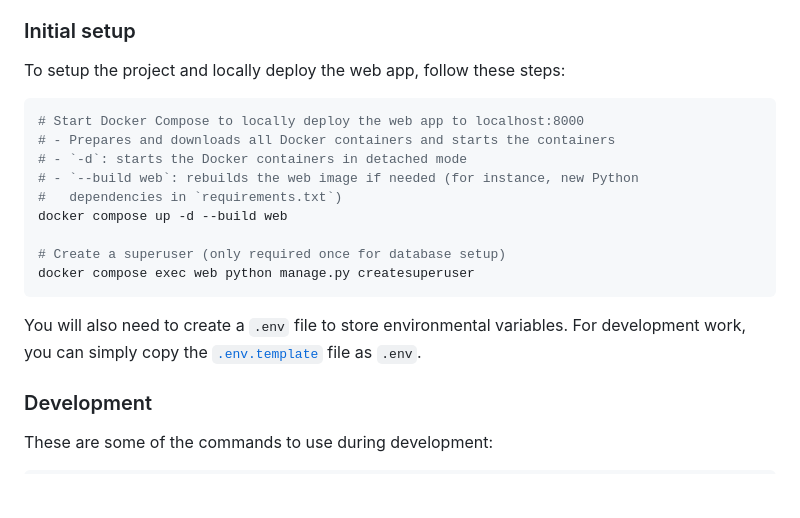
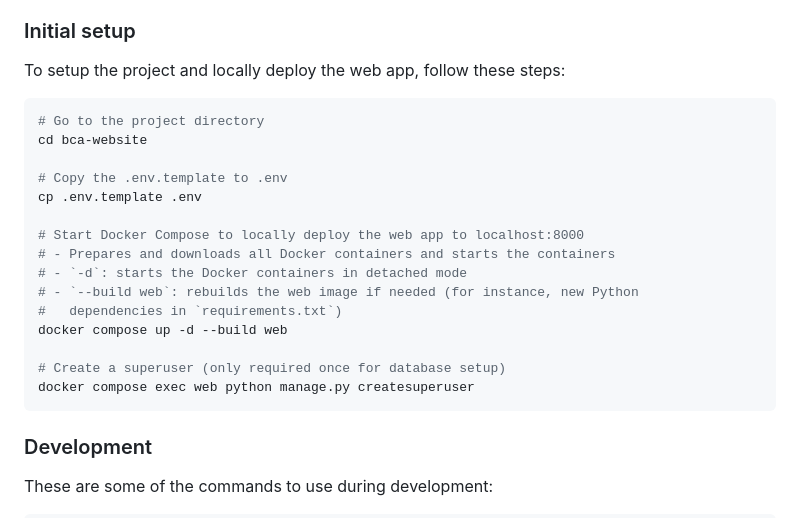
Before and after one commit to biodiversitycellatlas/bca-website, a Markdown page: README.md, the part around the change. Rendered like a GitHub page; blank space fills up the shorter version.

````diff
--- a/README.md
+++ b/README.md
@@ -17,6 +17,12 @@ This project uses:
 To setup the project and locally deploy the web app, follow these steps:
 
 ```bash
+# Go to the project directory
+cd bca-website
+
+# Copy the .env.template to .env
+cp .env.template .env
+
 # Start Docker Compose to locally deploy the web app to localhost:8000
 # - Prepares and downloads all Docker containers and starts the containers
 # - `-d`: starts the Docker containers in detached mode
@@ -27,10 +33,6 @@ docker compose up -d --build web
 # Create a superuser (only required once for database setup)
 docker compose exec web python manage.py createsuperuser
 ```
-
-You will also need to create a `.env` file to store environmental variables.
-For development work, you can simply copy the [`.env.template`](.env.template)
-file as `.env`.
 
 ### Development
 
````
